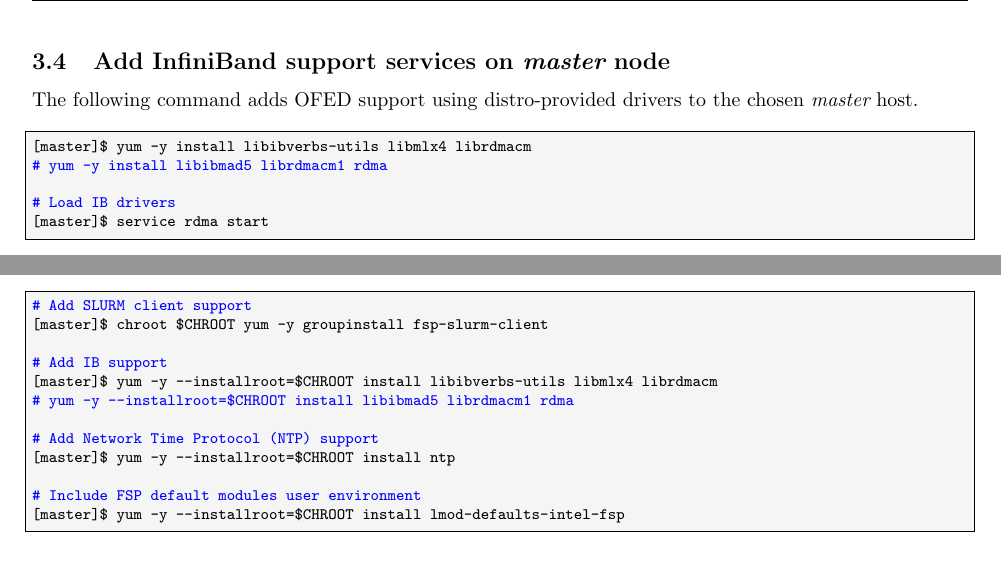
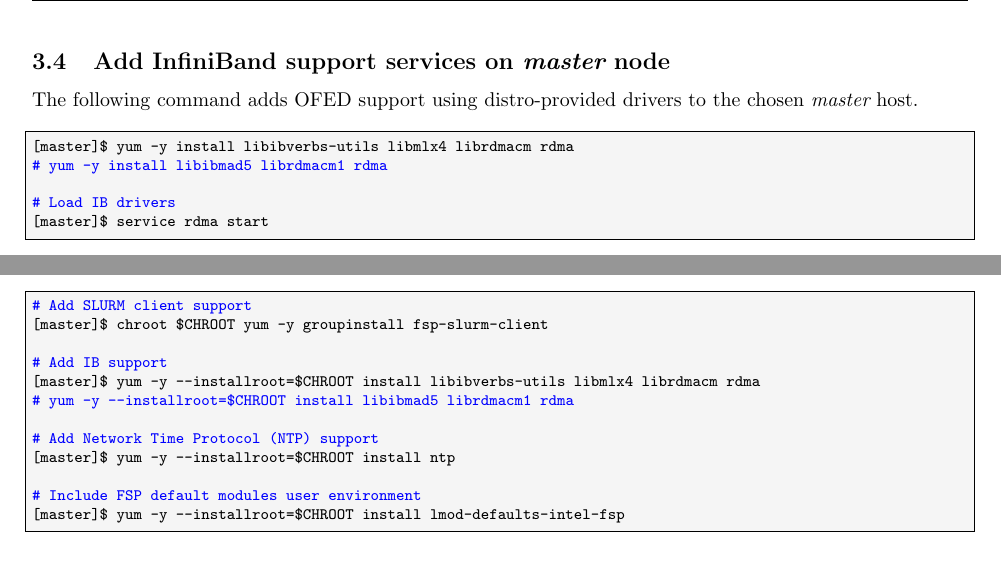
Before and after one commit to openhpc/ohpc, a LaTeX document (docs/recipes/install/centos7/vanilla/steps.tex): two parts of pages 7 and 9 of 17, joined at a grey line, cut so that both start at the same text. Compiled offline with pdfLaTeX; a LaTeX package or settings file that is missing is left out.

Commit message:
include rdma package for rhel

```diff
--- a/docs/recipes/install/centos7/vanilla/steps.tex
+++ b/docs/recipes/install/centos7/vanilla/steps.tex
@@ -170,7 +170,7 @@ chosen {\em master} host.
 % begin_fsp_run
 % fsp_validation_comment Add ofed
 \begin{lstlisting}[language=bash,keywords={}]
-[master]$ yum -y install libibverbs-utils libmlx4 librdmacm
+[master]$ yum -y install libibverbs-utils libmlx4 librdmacm rdma
 # yum -y install libibmad5 librdmacm1 rdma
 
 # Load IB drivers
@@ -337,7 +337,7 @@ be updated with a copy of the configuration as follows:
 [master]$ chroot $CHROOT yum -y groupinstall fsp-slurm-client
 
 # Add IB support
-[master]$ yum -y --installroot=$CHROOT install libibverbs-utils libmlx4 librdmacm
+[master]$ yum -y --installroot=$CHROOT install libibverbs-utils libmlx4 librdmacm rdma
 # yum -y --installroot=$CHROOT install libibmad5 librdmacm1 rdma
 
 # Add Network Time Protocol (NTP) support
```
